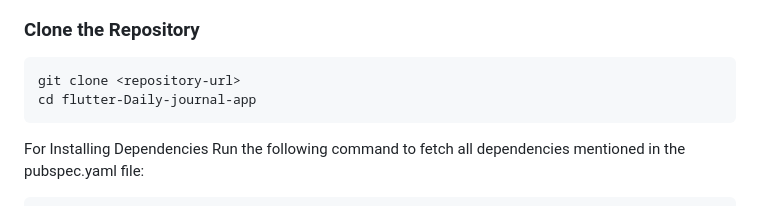
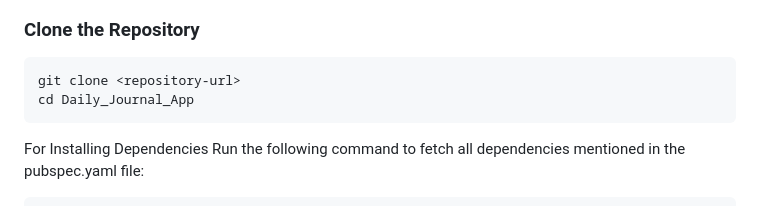
Before and after one commit to sandy-onori/Daily_Journal_App, a Markdown page: README.md, the part around the change. GitHub-like rendering.

````diff
--- a/README.md
+++ b/README.md
@@ -124,7 +124,7 @@ firebase login
 
 ```bash
 git clone <repository-url>
-cd flutter-Daily-journal-app
+cd Daily_Journal_App
 ```
 
 For Installing Dependencies Run the following command to fetch all dependencies mentioned in the pubspec.yaml file:
````
